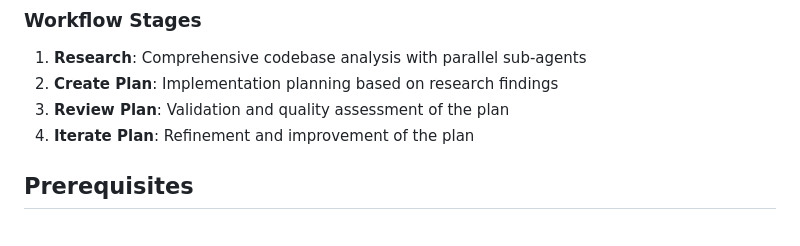
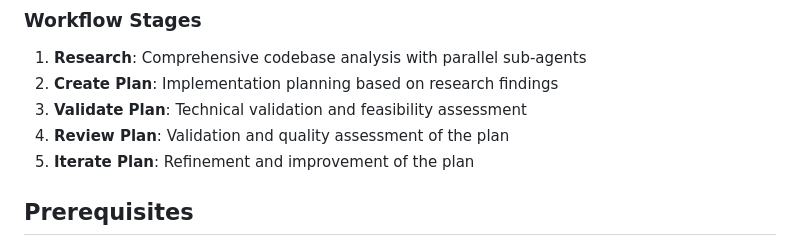
Before and after one commit to 0xjgv/pi, a Markdown page: README.md, the part around the change. GitHub-like rendering.

Commit message:
Auto-commit: Agent tool execution

```diff
--- a/README.md
+++ b/README.md
@@ -27,8 +27,9 @@
 
 1. **Research**: Comprehensive codebase analysis with parallel sub-agents
 2. **Create Plan**: Implementation planning based on research findings
-3. **Review Plan**: Validation and quality assessment of the plan
-4. **Iterate Plan**: Refinement and improvement of the plan
+3. **Validate Plan**: Technical validation and feasibility assessment
+4. **Review Plan**: Validation and quality assessment of the plan
+5. **Iterate Plan**: Refinement and improvement of the plan
 
 ## Prerequisites
 
```
